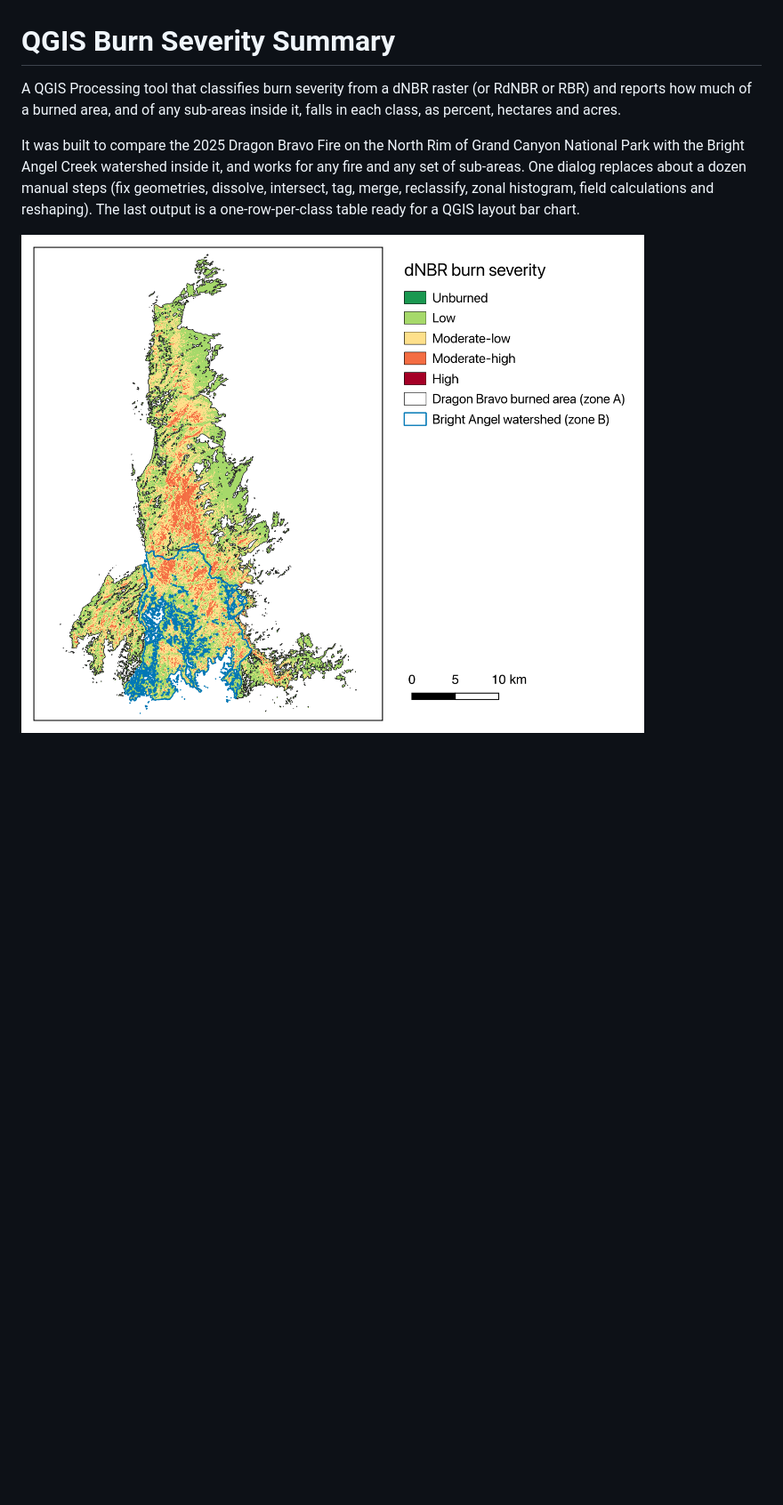
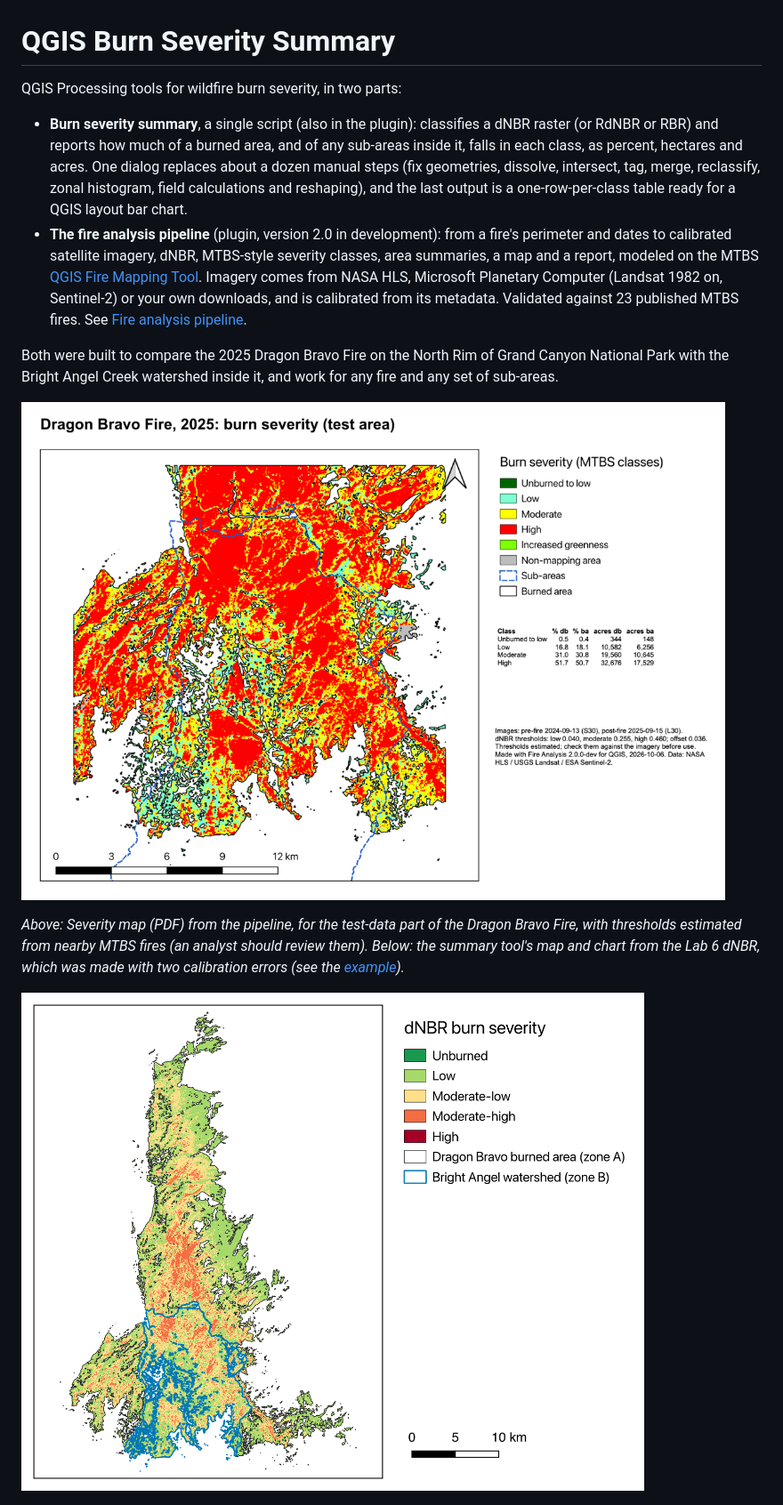
Before and after one commit to stephenconklin/QGIS_Wildfire_Analysis_Toolkit, a Markdown page: README.md, the part around one of its changes. Shown at 89% size. Drawn GitHub-style; pictures changed too: docs/images/pipeline_map.png (added); blank space fills up the shorter version.

```diff
--- a/README.md
+++ b/README.md
@@ -1,10 +1,17 @@
 # QGIS Burn Severity Summary
 
-A QGIS Processing tool that classifies burn severity from a dNBR raster (or RdNBR or RBR) and reports how much of a burned area, and of any sub-areas inside it, falls in each class, as percent, hectares and acres.
+QGIS Processing tools for wildfire burn severity, in two parts:
 
-It was built to compare the 2025 Dragon Bravo Fire on the North Rim of Grand Canyon National Park with the Bright Angel Creek watershed inside it, and works for any fire and any set of sub-areas. One dialog replaces about a dozen manual steps (fix geometries, dissolve, intersect, tag, merge, reclassify, zonal histogram, field calculations and reshaping). The last output is a one-row-per-class table ready for a QGIS layout bar chart.
+- **Burn severity summary**, a single script (also in the plugin): classifies a dNBR raster (or RdNBR or RBR) and reports how much of a burned area, and of any sub-areas inside it, falls in each class, as percent, hectares and acres. One dialog replaces about a dozen manual steps (fix geometries, dissolve, intersect, tag, merge, reclassify, zonal histogram, field calculations and reshaping), and the last output is a one-row-per-class table ready for a QGIS layout bar chart.
+- **The fire analysis pipeline** (plugin, version 2.0 in development): from a fire's perimeter and dates to calibrated satellite imagery, dNBR, MTBS-style severity classes, area summaries, a map and a report, modeled on the MTBS [QGIS Fire Mapping Tool](https://www.mtbs.gov/qgis-fire-mapping-tool). Imagery comes from NASA HLS, Microsoft Planetary Computer (Landsat 1982 on, Sentinel-2) or your own downloads, and is calibrated from its metadata. Validated against 23 published MTBS fires. See [Fire analysis pipeline](#fire-analysis-pipeline-plugin-only-in-development).
 
-![Burn severity of the Dragon Bravo Fire, with the Bright Angel Creek watershed outlined](docs/images/severity_map.png)
+Both were built to compare the 2025 Dragon Bravo Fire on the North Rim of Grand Canyon National Park with the Bright Angel Creek watershed inside it, and work for any fire and any set of sub-areas.
+
+![Burn severity map from the pipeline: Dragon Bravo test area with the Bright Angel watershed, HLS imagery, estimated thresholds](docs/images/pipeline_map.png)
+
+*Above: Severity map (PDF) from the pipeline, for the test-data part of the Dragon Bravo Fire, with thresholds estimated from nearby MTBS fires (an analyst should review them). Below: the summary tool's map and chart from the Lab 6 dNBR, which was made with two calibration errors (see the [example](#example-dragon-bravo-fire-2025)).*
+
+![Burn severity of the Dragon Bravo Fire from the Lab 6 dNBR, with the Bright Angel Creek watershed outlined](docs/images/severity_map.png)
 
 ![Bar chart of burn severity as percent of burned area for the Dragon Bravo Fire and the Bright Angel watershed](docs/images/chart.png)
 
```
Also changed, not shown: other parts of README.md (+16 -3 lines), CHANGELOG.md (+1 -1 lines), CLAUDE.md (+1 -1 lines), 2 other files.
